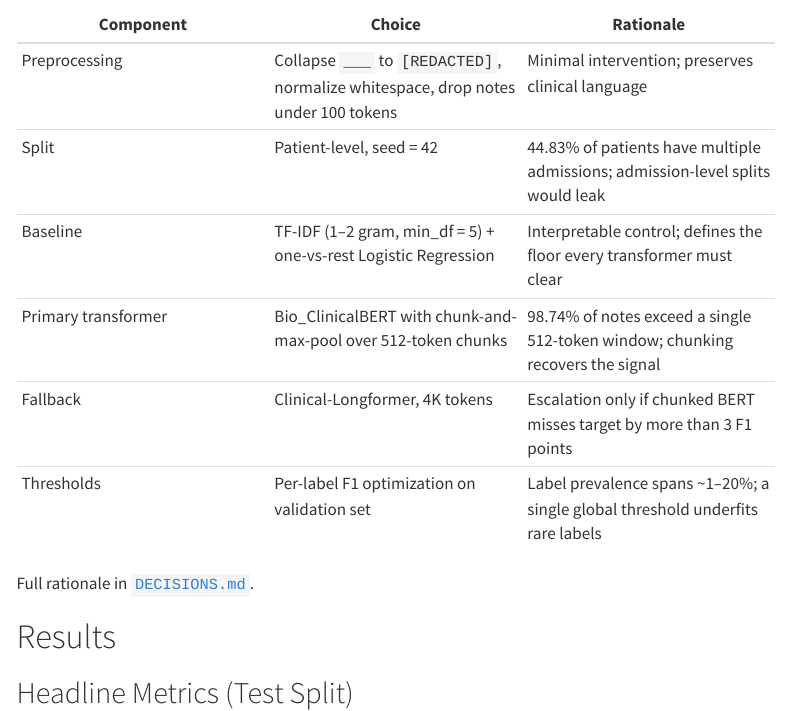
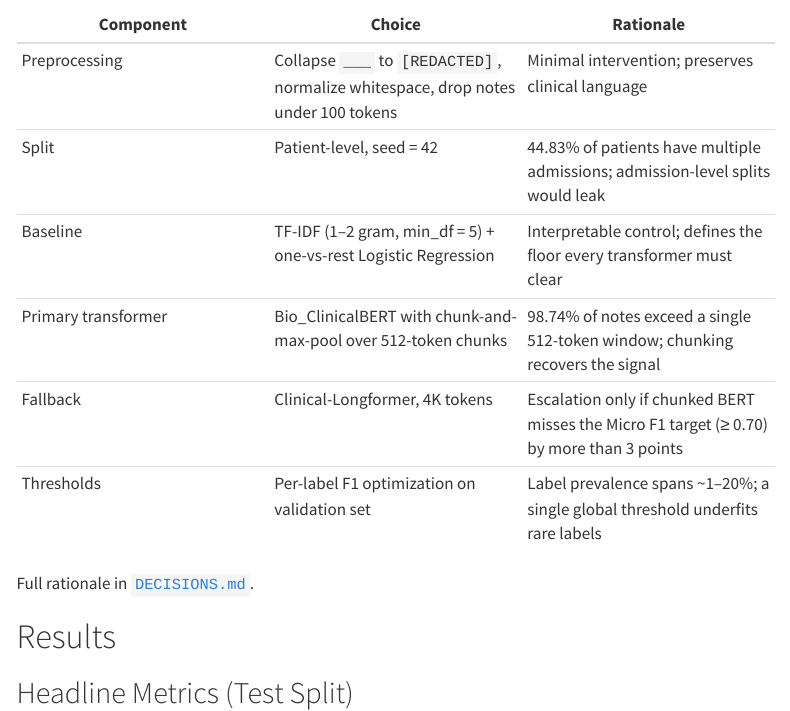
Before and after one commit to nancytanaka1/mimic-icd-coder, a Quarto document (reports/eval_report.qmd): the page in a window 1100 px wide, from 710 px down. Rendered offline with R 4.5, knitr and Pandoc in place of Quarto, with nearby package versions; menus at the side of the page are left out.

Commit message:
docs: tighten Longformer trigger wording; EDA report spacing
- eval_report.qmd Methods table: "misses target by more than 3 F1
  points" was ambiguous across the four metrics listed in the
  Headline Metrics table. Tightened to "misses the Micro F1 target
  (>= 0.70) by more than 3 points" so the fallback rule matches
  DECISIONS.md and model_card.md verbatim.
- EDA_Report.docx: added blank paragraphs before the References
  section for paper-style vertical spacing. Content unchanged.

Why: caught during post-merge review of feat/verify-mullenbach.
The Longformer trigger is a single concrete rule — Micro F1 < 0.67
— and all three docs (DECISIONS, model card, eval report) should
state it identically so a reader can't misread the eval report as
"any F1 target" triggering escalation.

Co-Authored-By: Claude Opus 4.7 (1M context) <noreply@anthropic.com>

```diff
--- a/reports/eval_report.qmd
+++ b/reports/eval_report.qmd
@@ -38,7 +38,7 @@ Cohort construction, composition, and limitations are documented in [`reports/da
 | Split | Patient-level, seed = 42 | 44.83% of patients have multiple admissions; admission-level splits would leak |
 | Baseline | TF-IDF (1–2 gram, min_df = 5) + one-vs-rest Logistic Regression | Interpretable control; defines the floor every transformer must clear |
 | Primary transformer | Bio_ClinicalBERT with chunk-and-max-pool over 512-token chunks | 98.74% of notes exceed a single 512-token window; chunking recovers the signal |
-| Fallback | Clinical-Longformer, 4K tokens | Escalation only if chunked BERT misses target by more than 3 F1 points |
+| Fallback | Clinical-Longformer, 4K tokens | Escalation only if chunked BERT misses the Micro F1 target (≥ 0.70) by more than 3 points |
 | Thresholds | Per-label F1 optimization on validation set | Label prevalence spans ~1–20%; a single global threshold underfits rare labels |
 
 Full rationale in [`DECISIONS.md`](../DECISIONS.md).
```
Also changed, not shown: 1 other file.
